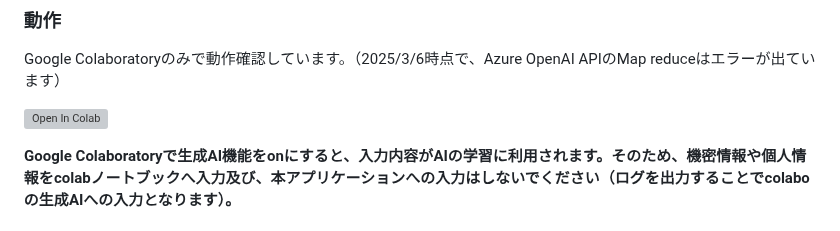
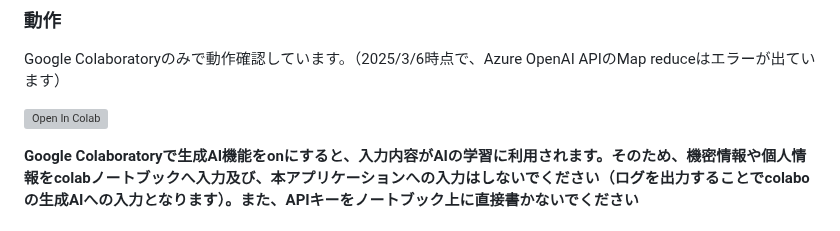
Before and after one commit to nororo/meeting_summary, a Markdown page: README.md, the part around one of its changes. Rendered like a GitHub page; grey boxes are pictures that could not be loaded.

```diff
--- a/README.md
+++ b/README.md
@@ -10,5 +10,5 @@ Google Colaboratoryのみで動作確認しています。（2025/3/6時点で
 
 [![Open In Colab](https://colab.research.google.com/assets/colab-badge.svg)](https://colab.research.google.com/drive/1rawlZkhjdfo-YKKbBmxYYbm0EjfjMVRh?usp=sharing)
 
-**Google Colaboratoryで生成AI機能をonにすると、入力内容がAIの学習に利用されます。そのため、機密情報や個人情報をcolabノートブックへ入力及び、本アプリケーションへの入力はしないでください（ログを出力することでcolaboの生成AIへの入力となります）。**
+**Google Colaboratoryで生成AI機能をonにすると、入力内容がAIの学習に利用されます。そのため、機密情報や個人情報をcolabノートブックへ入力及び、本アプリケーションへの入力はしないでください（ログを出力することでcolaboの生成AIへの入力となります）。また、APIキーをノートブック上に直接書かないでください**
 
```
Also changed, not shown: other parts of README.md (+5 -2 lines).
